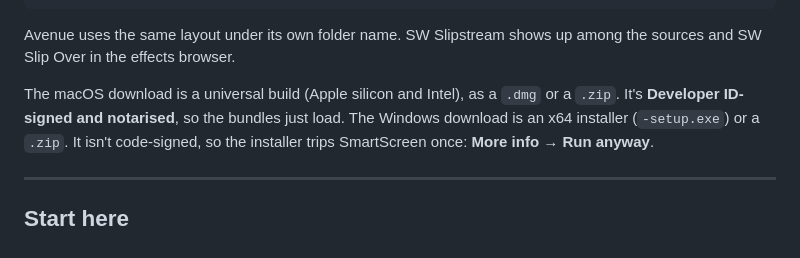
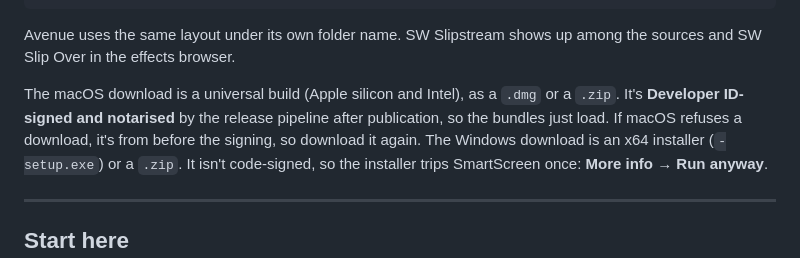
Before and after one commit to stoatworks-labs/slipstream, a Markdown page: docs/USER-GUIDE.md, the part around the change. Drawn GitHub-style.

Commit message:
Guide: the macOS download is signed after publication; one from before needs downloading again
Co-Authored-By: Claude Opus 5.5 <noreply@anthropic.com>

```diff
--- a/docs/USER-GUIDE.md
+++ b/docs/USER-GUIDE.md
@@ -78,7 +78,9 @@ Avenue uses the same layout under its own folder name. SW Slipstream shows up am
 SW Slip Over in the effects browser.
 
 The macOS download is a universal build (Apple silicon and Intel), as a `.dmg` or a `.zip`. It's
-**Developer ID-signed and notarised**, so the bundles just load. The Windows download is an x64
+**Developer ID-signed and notarised** by the release pipeline after publication, so the bundles
+just load. If macOS refuses a download, it's from before the signing, so download it again. The
+Windows download is an x64
 installer (`-setup.exe`) or a `.zip`. It isn't code-signed, so the installer trips SmartScreen
 once: **More info** → **Run anyway**.
 
```
